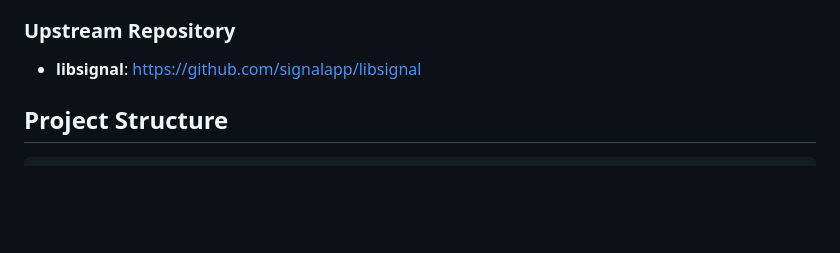
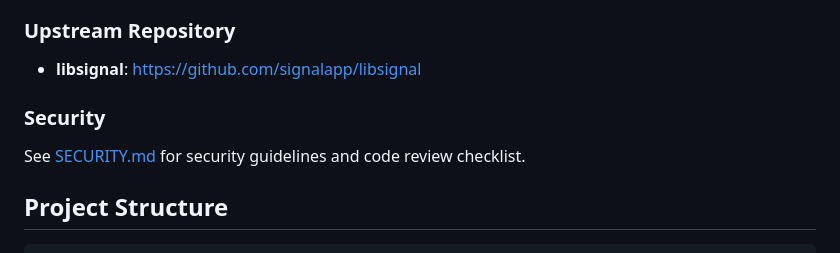
Before and after one commit to djx-y-z/libsignal_dart, a Markdown page: CLAUDE.md, the part around the change. Drawn GitHub-style; blank space fills up the shorter version.

```diff
--- a/CLAUDE.md
+++ b/CLAUDE.md
@@ -45,6 +45,9 @@ Dart FFI bindings for libsignal - Signal Protocol implementation for end-to-end
 
 ### Upstream Repository
 - **libsignal**: https://github.com/signalapp/libsignal
+
+### Security
+See [SECURITY.md](SECURITY.md) for security guidelines and code review checklist.
 
 ## Project Structure
 
```
Also changed, not shown: README.md (+4 -0 lines), SECURITY.md (added, +239 -0 lines).
